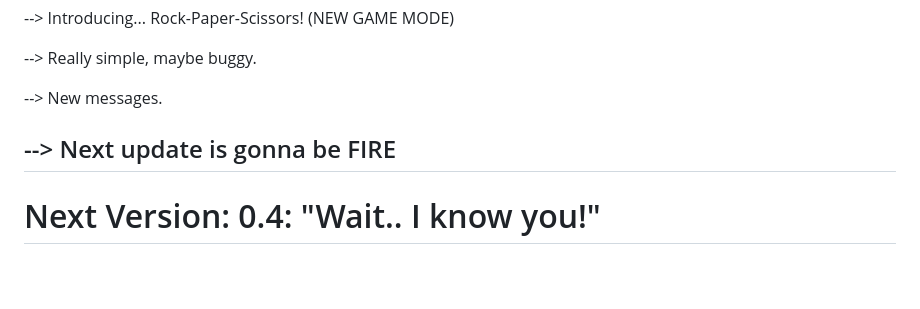
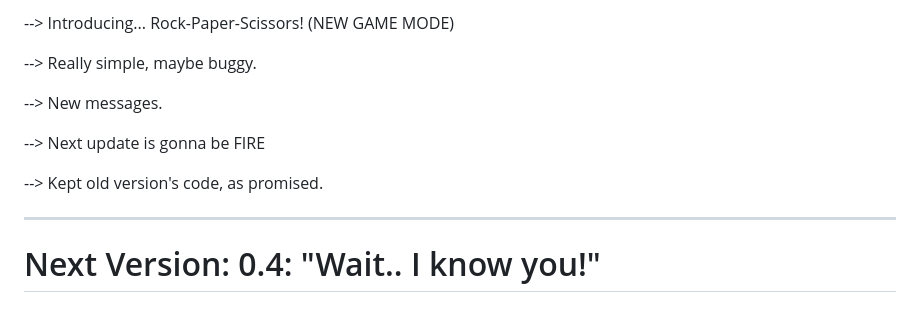
Before and after one commit to AlexKotsovolis/AI-Gaming-Machine-K0sh-AI-, a Markdown page: README.md, the part around the change. Drawn GitHub-style; blank space fills up the shorter version.

Commit message:
Update README with new version notes
Added notes about new messages and next update.

```diff
--- a/README.md
+++ b/README.md
@@ -75,6 +75,9 @@ The update log is basically a file here in github, where I will be updating the
   --> New messages.
 
   --> Next update is gonna be FIRE
+
+  --> Kept old version's code, as promised.
+
 ---
 # Next Version: 0.4: "Wait.. I know you!"
 -Sneak peak: Name, Simplified message
```
